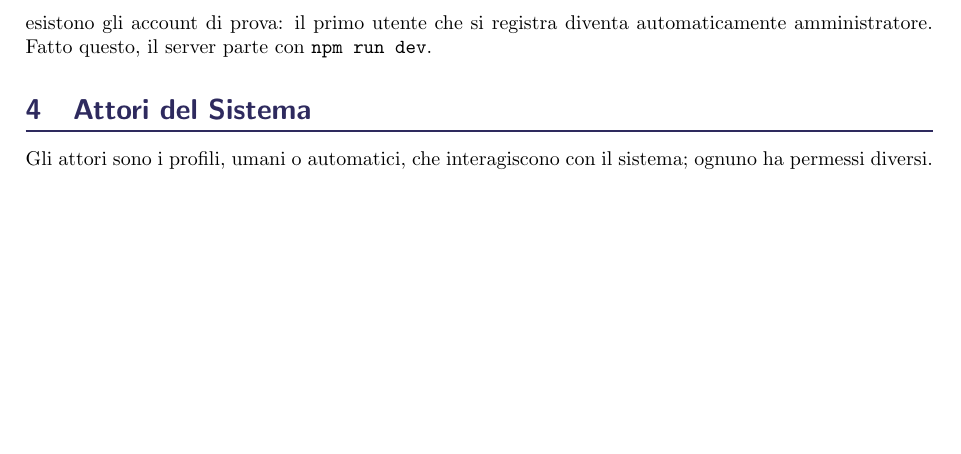
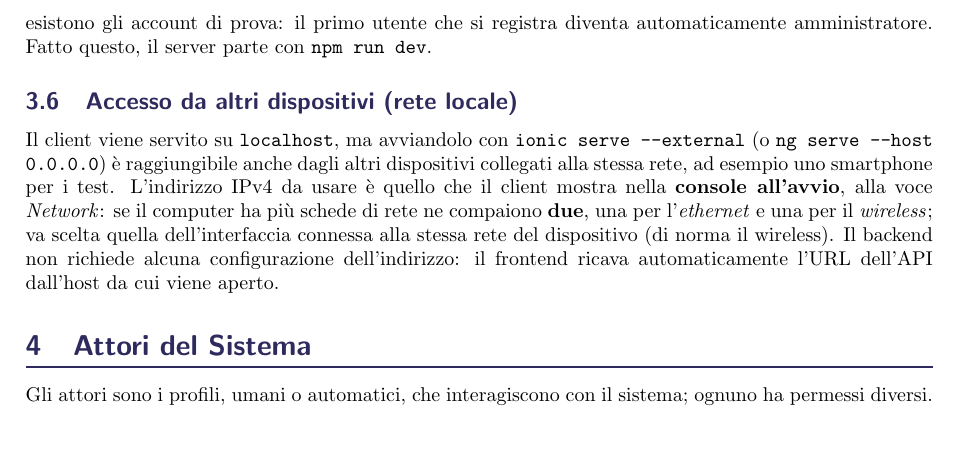
Before and after one commit to 0ftt/Divide_et_Quantifica, a LaTeX document (docs/Doc.tex, which reads docs/pagine/architettura/architettura.tex): part of page 7 of 15, cut so that both start at the same text, the shorter picture padded with empty space. The pictures show the PDF file docs/Doc.pdf that the author committed with the source.

Commit message:
docs/readme: quale ipv4 usare

```diff
--- a/docs/pagine/architettura/architettura.tex
+++ b/docs/pagine/architettura/architettura.tex
@@ -90,6 +90,9 @@ In pratica: si copia \texttt{.env.example} in \texttt{.env} e si incollano \text
 \subsection{Inizializzazione del database}
 Un database Supabase appena creato è vuoto: le tabelle \textbf{non} vengono generate all'avvio del server. La prima volta (o dopo aver cambiato database) va quindi eseguito il comando \texttt{npm run migrate} nella cartella \texttt{server/}, che applica in ordine gli script SQL in \texttt{server/src/db/migrations/} e crea l'intero schema. Le migrazioni sono \textit{idempotenti} (usano \texttt{CREATE TABLE IF NOT EXISTS}), quindi si possono rilanciare senza rischi; una di esse inserisce anche alcune azioni di default nel listino. Su un database nuovo non esistono gli account di prova: il primo utente che si registra diventa automaticamente amministratore. Fatto questo, il server parte con \texttt{npm run dev}.
 
+\subsection{Accesso da altri dispositivi (rete locale)}
+Il client viene servito su \texttt{localhost}, ma avviandolo con \texttt{ionic serve -\/-external} (o \texttt{ng serve -\/-host 0.0.0.0}) è raggiungibile anche dagli altri dispositivi collegati alla stessa rete, ad esempio uno smartphone per i test. L'indirizzo IPv4 da usare è quello che il client mostra nella \textbf{console all'avvio}, alla voce \textit{Network}: se il computer ha più schede di rete ne compaiono \textbf{due}, una per l'\textit{ethernet} e una per il \textit{wireless}; va scelta quella dell'interfaccia connessa alla stessa rete del dispositivo (di norma il wireless). Il backend non richiede alcuna configurazione dell'indirizzo: il frontend ricava automaticamente l'URL dell'API dall'host da cui viene aperto.
+
 % ==========================================
 \section{Attori del Sistema}
 % ==========================================
```
Also changed, not shown: README.md, docs/Doc.pdf, 6 other files.
